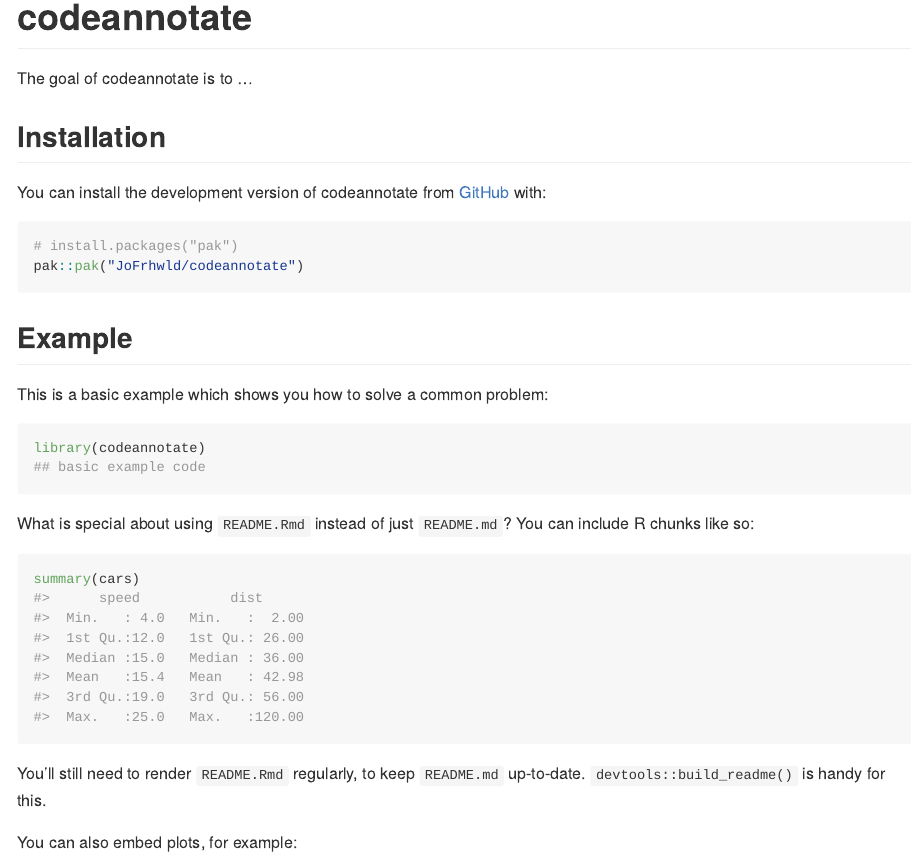
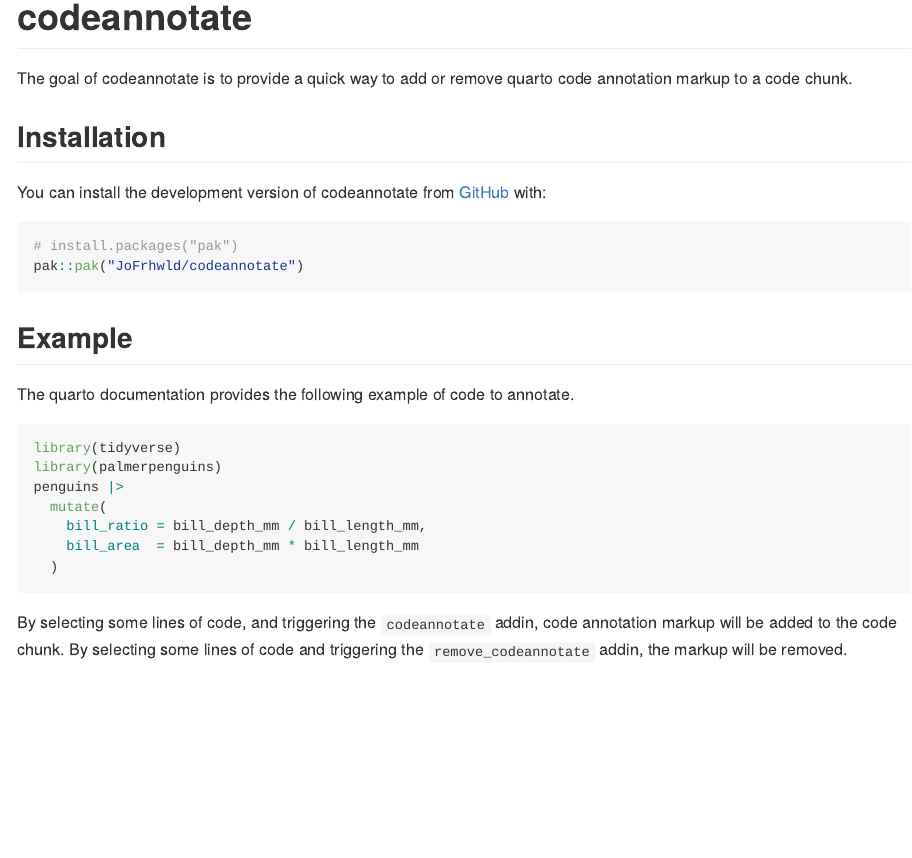
Before and after one commit to JoFrhwld/codeannotate, an R Markdown document (README.Rmd): the page in a window 1100 px wide, from its top. Rendered offline with R 4.5, knitr and Pandoc, with nearby package versions; badge pictures from the web are left out.

Commit message:
readme update

````diff
--- a/README.Rmd
+++ b/README.Rmd
@@ -16,10 +16,12 @@ knitr::opts_chunk$set(
 # codeannotate
 
 <!-- badges: start -->
+
 [![R-CMD-check](https://github.com/JoFrhwld/codeannotate/actions/workflows/R-CMD-check.yaml/badge.svg)](https://github.com/JoFrhwld/codeannotate/actions/workflows/R-CMD-check.yaml)
+
 <!-- badges: end -->
 
-The goal of codeannotate is to ...
+The goal of codeannotate is to provide a quick way to add or remove quarto code annotation markup to a code chunk.
 
 ## Installation
 
@@ -32,19 +34,18 @@ pak::pak("JoFrhwld/codeannotate")
 
 ## Example
 
-This is a basic example which shows you how to solve a common problem:
+The quarto documentation provides the following example of code to annotate.
 
-```{r example}
-library(codeannotate)
-## basic example code
+``` r
+library(tidyverse)
+library(palmerpenguins)
+penguins |>
+  mutate(
+    bill_ratio = bill_depth_mm / bill_length_mm,
+    bill_area  = bill_depth_mm * bill_length_mm
+  )
 ```
 
-What is special about using `README.Rmd` instead of just `README.md`? You can include R chunks like so:
+By selecting some lines of code, and triggering the `codeannotate` addin, code annotation markup will be added to the code chunk. By selecting some lines of code and triggering the `remove_codeannotate` addin, the markup will be removed.
 
-```{r cars}
-summary(cars)
-```
-
-You'll still need to render `README.Rmd` regularly, to keep `README.md` up-to-date. `devtools::build_readme()` is handy for this.
-
-You can also embed plots, for example:
+![](assets/code_annotate.gif)
````
Also changed, not shown: README.md, 1 other file.
